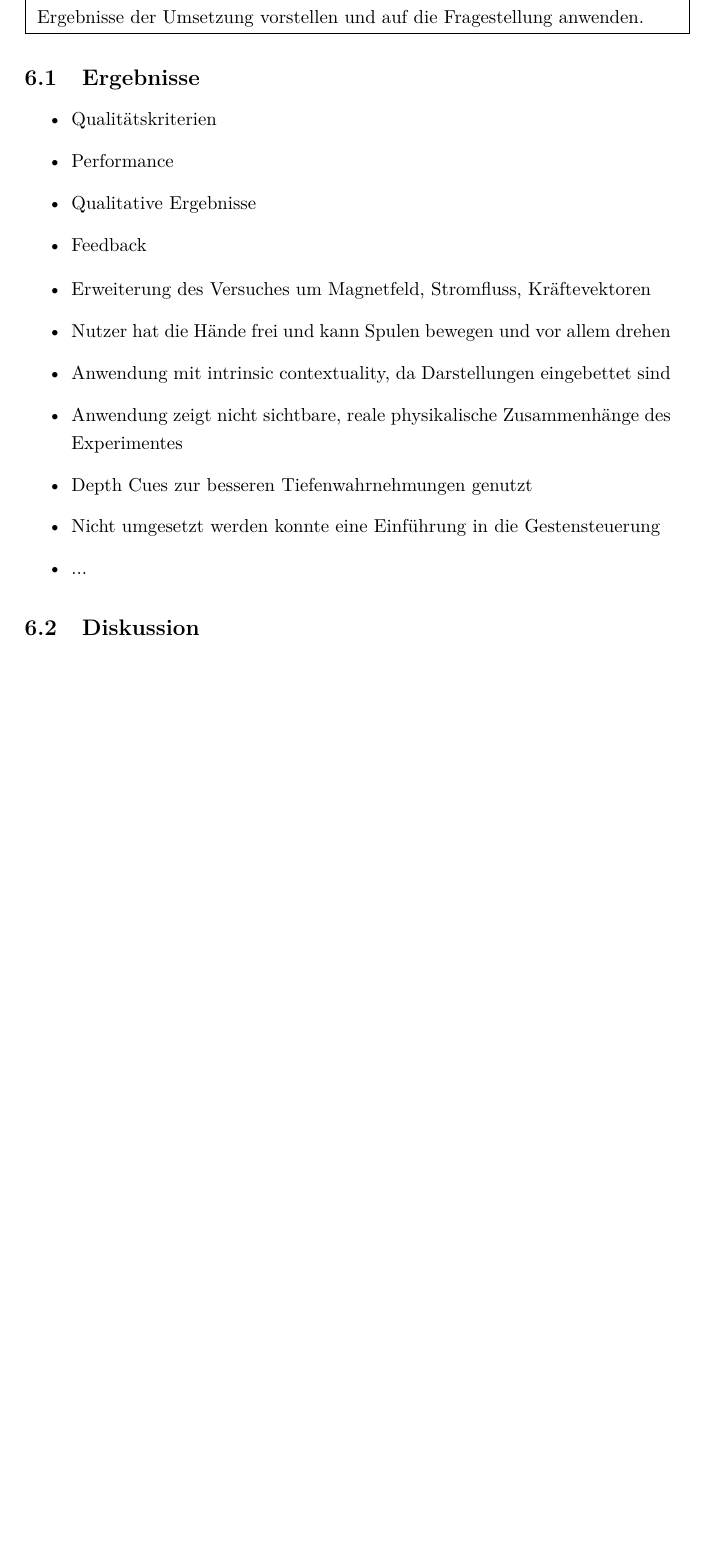
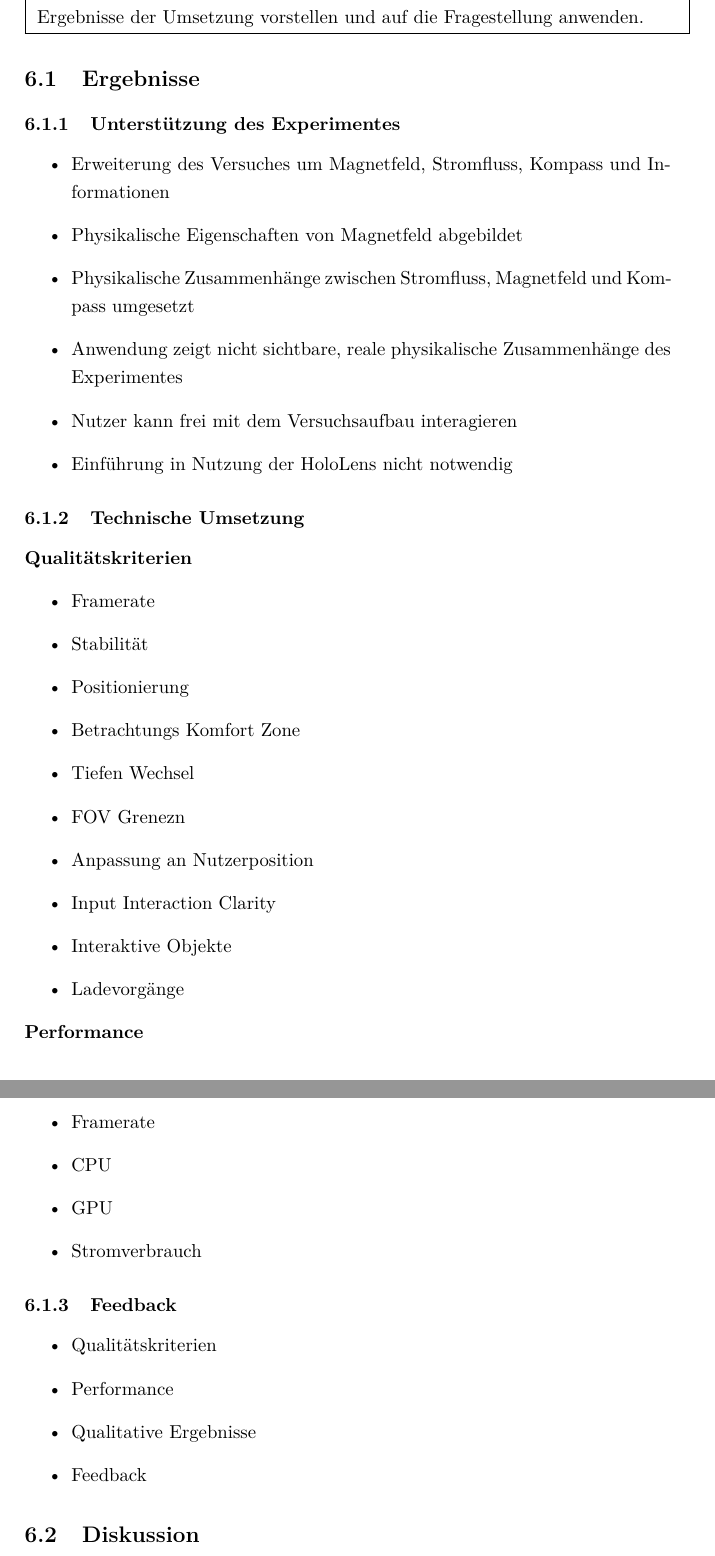
Before and after one commit to MattKuhr/MasterThesis, a LaTeX document (Schriftliche Ausarbeitung/Master.tex, which reads Schriftliche Ausarbeitung/sections/sec-6.tex): part of page 40 of 46 before the commit and two parts of pages 40 and 41 of 46 after it, the two joined at a grey line, cut so that both start at the same text, the shorter picture padded with empty space. Compiled offline with pdfLaTeX.

Commit message:
Qualitätskriterien Stichpunkte eingefügt

```diff
--- a/Schriftliche Ausarbeitung/sections/sec-6.tex
+++ b/Schriftliche Ausarbeitung/sections/sec-6.tex
@@ -8,6 +8,41 @@
 
 \subsection{Ergebnisse}
 
+\subsubsection{Unterstützung des Experimentes}
+\begin{itemize}
+	\item Erweiterung des Versuches um Magnetfeld, Stromfluss, Kompass und Informationen
+	\item Physikalische Eigenschaften von Magnetfeld abgebildet
+	\item Physikalische Zusammenhänge zwischen Stromfluss, Magnetfeld und Kompass umgesetzt
+	\item Anwendung zeigt nicht sichtbare, reale physikalische Zusammenhänge des Experimentes
+	\item Nutzer kann frei mit dem Versuchsaufbau interagieren
+	\item Einführung in Nutzung der HoloLens nicht notwendig
+\end{itemize}
+
+\subsubsection{Technische Umsetzung}
+\textbf{Qualitätskriterien}
+\begin{itemize}
+	\item Framerate
+	\item Stabilität
+	\item Positionierung
+	\item Betrachtungs Komfort Zone
+	\item Tiefen Wechsel
+	\item FOV Grenezn
+	\item Anpassung an Nutzerposition
+	\item Input Interaction Clarity
+	\item Interaktive Objekte
+	\item Ladevorgänge
+\end{itemize}
+
+\textbf{Performance}
+\begin{itemize}
+	\item Framerate
+	\item CPU
+	\item GPU
+	\item Stromverbrauch
+\end{itemize}
+
+
+\subsubsection{Feedback}
 \begin{itemize}
 	\item Qualitätskriterien
 	\item Performance
@@ -15,15 +50,6 @@
 	\item Feedback
 \end{itemize}
 
-\begin{itemize}
-	\item Erweiterung des Versuches um Magnetfeld, Stromfluss, Kräftevektoren
-	\item Nutzer hat die Hände frei und kann Spulen bewegen und vor allem drehen
-	\item Anwendung mit intrinsic contextuality, da Darstellungen eingebettet sind
-	\item Anwendung zeigt nicht sichtbare, reale physikalische Zusammenhänge des Experimentes
-	\item Depth Cues zur besseren Tiefenwahrnehmungen genutzt
-	\item Nicht umgesetzt werden konnte eine Einführung in die Gestensteuerung
-	\item ...
-\end{itemize}
 
 \subsection{Diskussion}
 \textbf{Erweiterbarkeit}
```
Also changed, not shown: Schriftliche Ausarbeitung/sections/sec-5.tex (+3 -0 lines).
